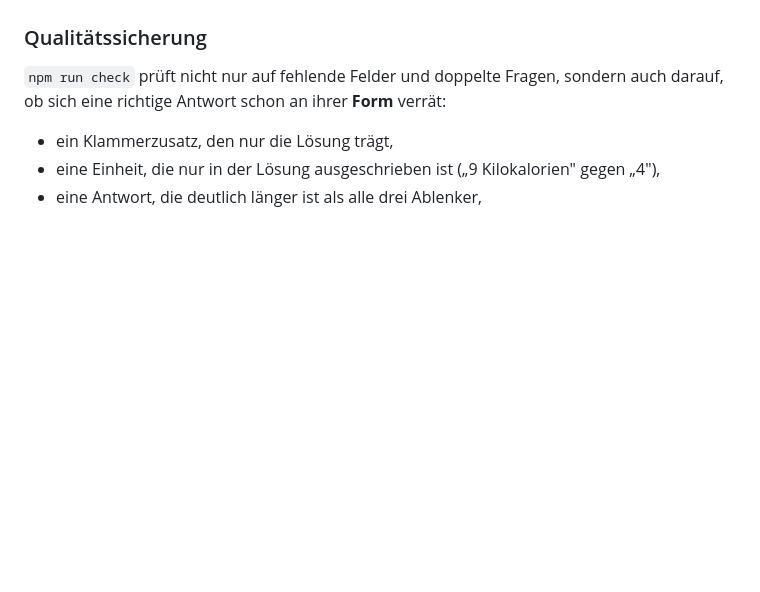
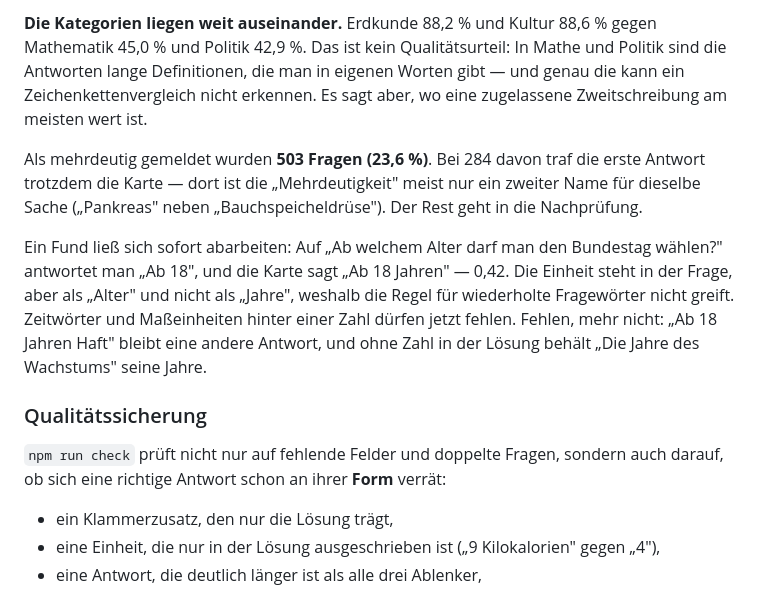
Before and after one commit to nilsotA/Allgemeinwissen-Trainer, a Markdown page: README.md, the part around one of its changes. Drawn GitHub-style; blank space fills up the shorter version.

```diff
--- a/README.md
+++ b/README.md
@@ -2031,3 +2098,19 @@ wäre keins.
+**Die Kategorien liegen weit auseinander.** Erdkunde 88,2 % und Kultur 88,6 % gegen Mathematik
+45,0 % und Politik 42,9 %. Das ist kein Qualitätsurteil: In Mathe und Politik sind die Antworten
+lange Definitionen, die man in eigenen Worten gibt — und genau die kann ein Zeichenkettenvergleich
+nicht erkennen. Es sagt aber, wo eine zugelassene Zweitschreibung am meisten wert ist.
+
+Als mehrdeutig gemeldet wurden **503 Fragen (23,6 %)**. Bei 284 davon traf die erste Antwort
+trotzdem die Karte — dort ist die „Mehrdeutigkeit" meist nur ein zweiter Name für dieselbe Sache
+(„Pankreas" neben „Bauchspeicheldrüse"). Der Rest geht in die Nachprüfung.
+
+Ein Fund ließ sich sofort abarbeiten: Auf „Ab welchem Alter darf man den Bundestag wählen?"
+antwortet man „Ab 18", und die Karte sagt „Ab 18 Jahren" — 0,42. Die Einheit steht in der Frage,
+aber als „Alter" und nicht als „Jahre", weshalb die Regel für wiederholte Fragewörter nicht
+greift. Zeitwörter und Maßeinheiten hinter einer Zahl dürfen jetzt fehlen. Fehlen, mehr nicht:
+„Ab 18 Jahren Haft" bleibt eine andere Antwort, und ohne Zahl in der Lösung behält „Die Jahre
+des Wachstums" seine Jahre.
+
 ### Qualitätssicherung
 
 `npm run check` prüft nicht nur auf fehlende Felder und doppelte Fragen, sondern auch
```
Also changed, not shown: other parts of README.md (+67 -0 lines).
